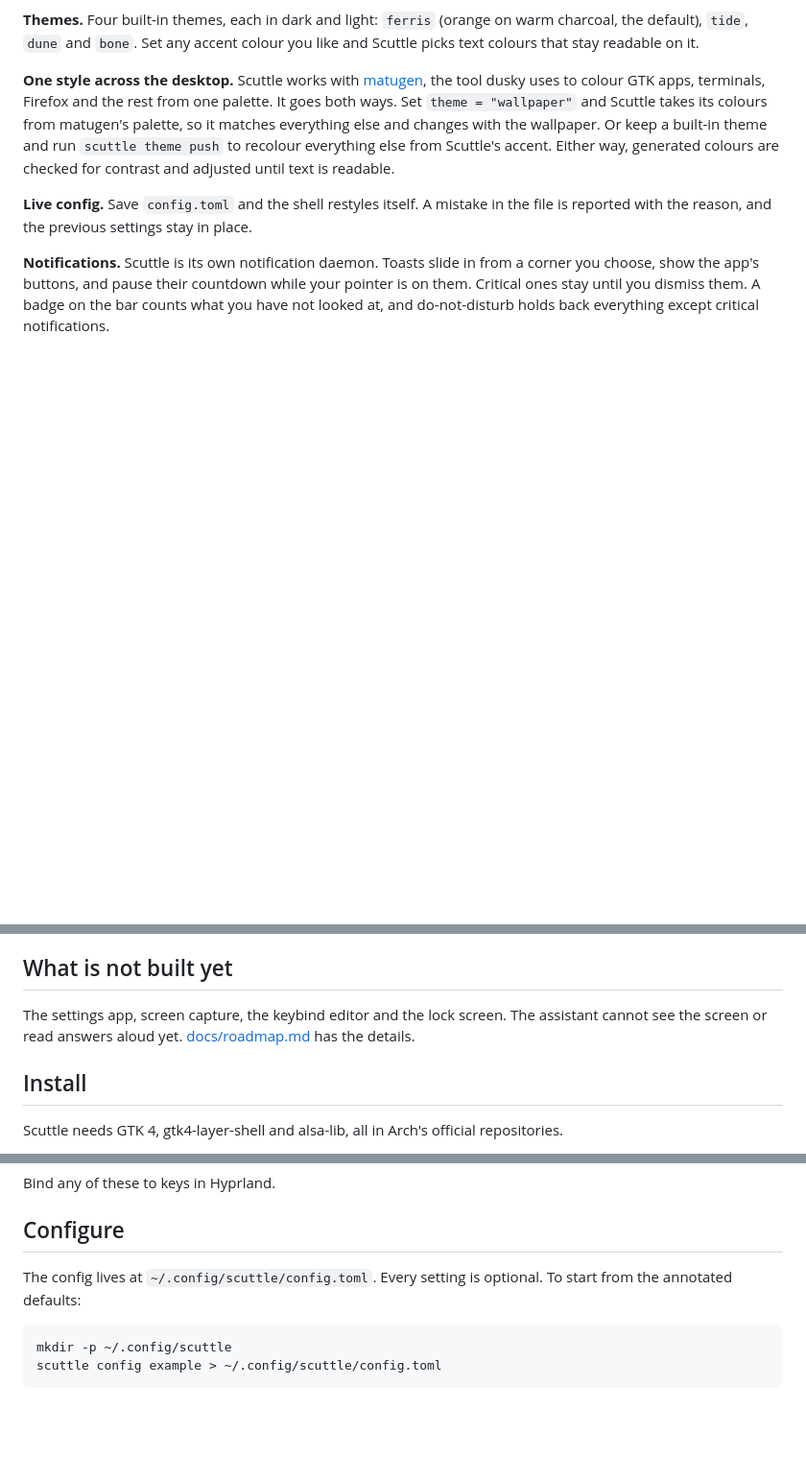
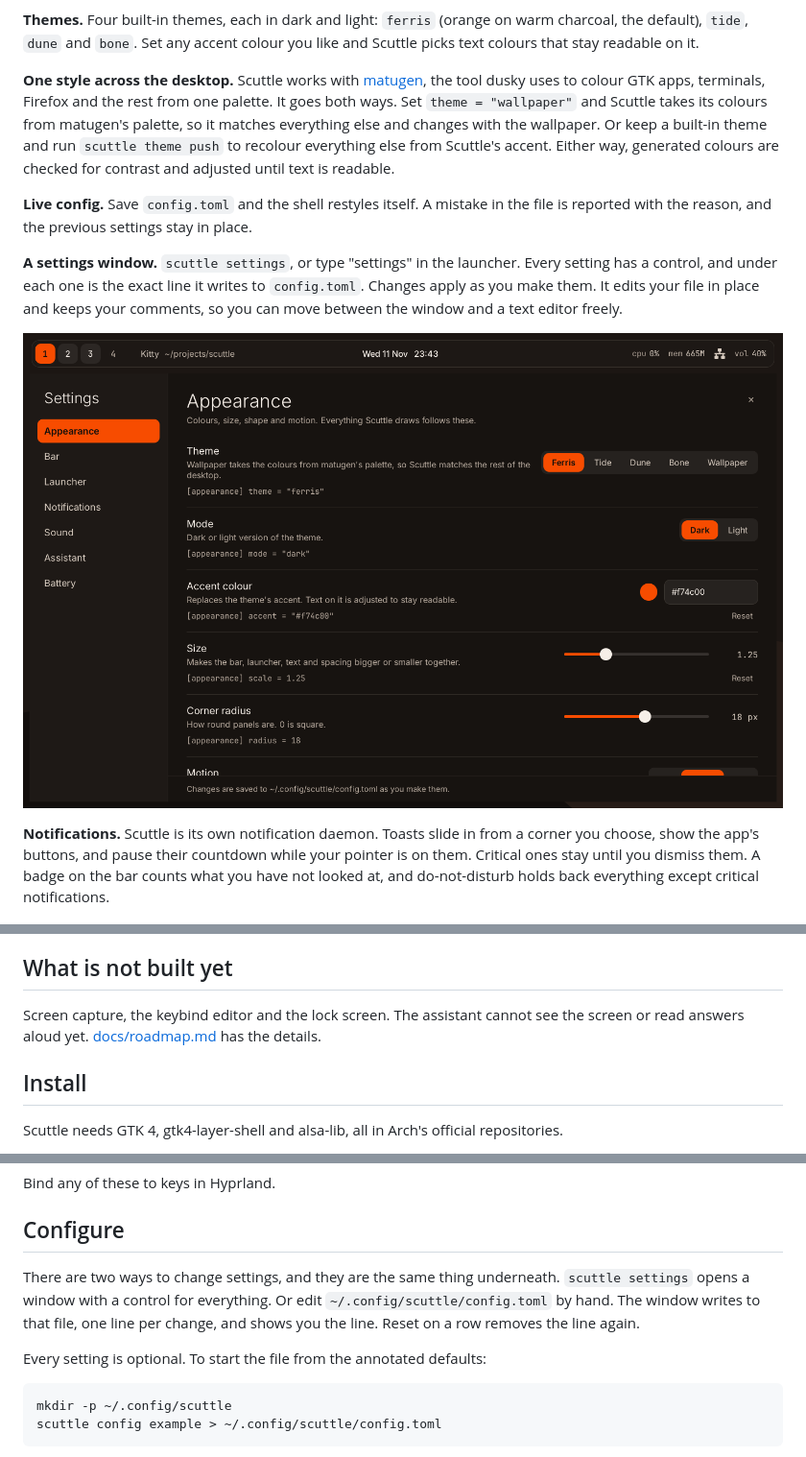
Before and after one commit to Squandit/scuttle, a Markdown page: README.md, 3 parts joined by grey strips. Shown at 96% size. Rendered like a GitHub page; pictures changed too: docs/img/settings.png (added); blank space fills up the shorter version.

````diff
--- a/README.md
+++ b/README.md
@@ -24,6 +24,10 @@ The battery widget only appears on machines that have a battery. A desktop PC ne
 
 **Live config.** Save `config.toml` and the shell restyles itself. A mistake in the file is reported with the reason, and the previous settings stay in place.
 
+**A settings window.** `scuttle settings`, or type "settings" in the launcher. Every setting has a control, and under each one is the exact line it writes to `config.toml`. Changes apply as you make them. It edits your file in place and keeps your comments, so you can move between the window and a text editor freely.
+
+![The settings window](docs/img/settings.png)
+
 **Notifications.** Scuttle is its own notification daemon. Toasts slide in from a corner you choose, show the app's buttons, and pause their countdown while your pointer is on them. Critical ones stay until you dismiss them. A badge on the bar counts what you have not looked at, and do-not-disturb holds back everything except critical notifications.
 
 ![Notification toasts under the bar](docs/img/notifications.png)
@@ -42,7 +46,7 @@ The battery widget only appears on machines that have a battery. A desktop PC ne
 
 ## What is not built yet
 
-The settings app, screen capture, the keybind editor and the lock screen. The assistant cannot see the screen or read answers aloud yet. [docs/roadmap.md](docs/roadmap.md) has the details.
+Screen capture, the keybind editor and the lock screen. The assistant cannot see the screen or read answers aloud yet. [docs/roadmap.md](docs/roadmap.md) has the details.
 
 ## Install
 
@@ -207,7 +212,9 @@ Bind any of these to keys in Hyprland.
 
 ## Configure
 
-The config lives at `~/.config/scuttle/config.toml`. Every setting is optional. To start from the annotated defaults:
+There are two ways to change settings, and they are the same thing underneath. `scuttle settings` opens a window with a control for everything. Or edit `~/.config/scuttle/config.toml` by hand. The window writes to that file, one line per change, and shows you the line. Reset on a row removes the line again.
+
+Every setting is optional. To start the file from the annotated defaults:
 
 ```sh
 mkdir -p ~/.config/scuttle
````
Also changed, not shown: other parts of README.md (+2 -1 lines), docs/roadmap.md (+1 -1 lines), 17 other files.
